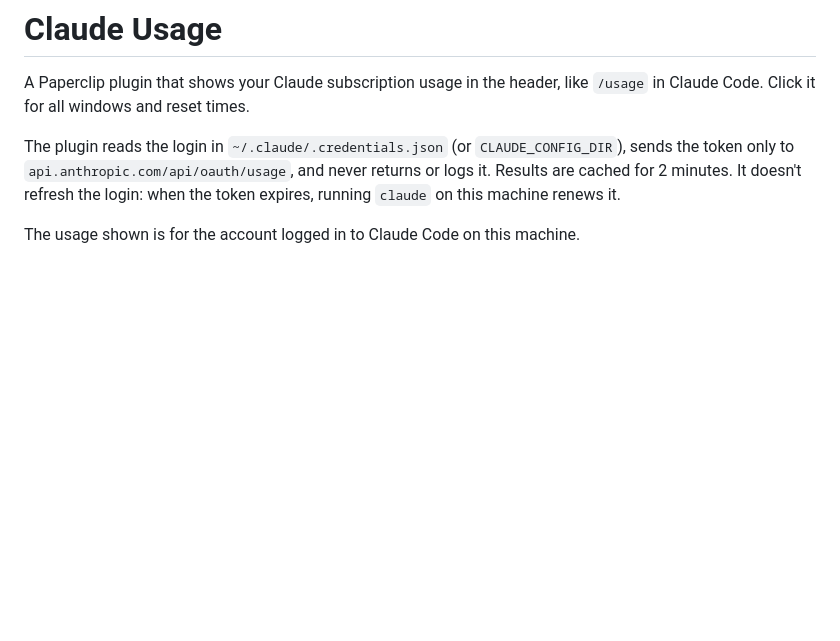
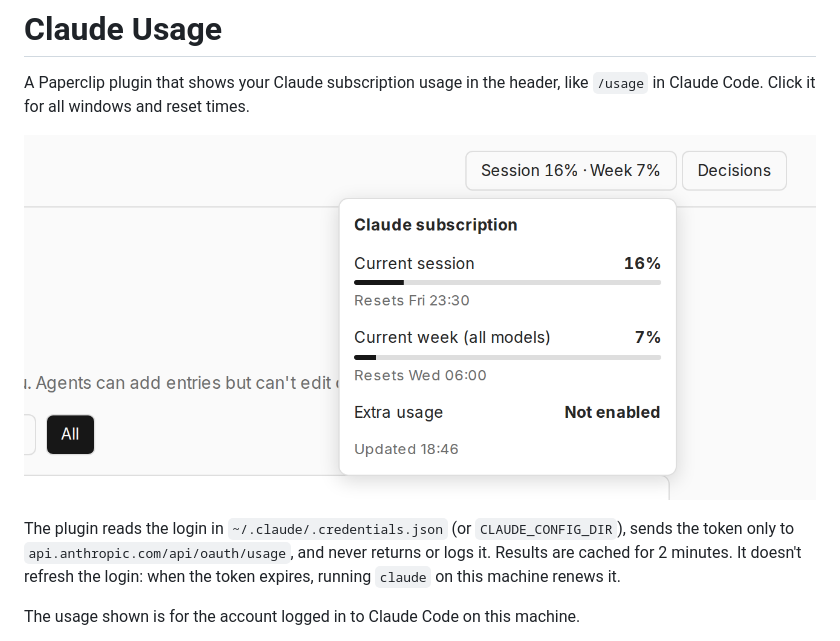
Before and after one commit to Nevysha/paperclip-plugins, a Markdown page: claude-usage/README.md, the part around the change. Rendered like a GitHub page; pictures changed too: claude-usage/docs/usage-panel.png (added); blank space fills up the shorter version.

```diff
--- a/claude-usage/README.md
+++ b/claude-usage/README.md
@@ -2,6 +2,8 @@
 
 A Paperclip plugin that shows your Claude subscription usage in the header, like `/usage` in Claude Code.
 Click it for all windows and reset times.
+
+![The usage button in the header, open on a panel showing session and weekly usage with reset times](docs/usage-panel.png)
 
 The plugin reads the login in `~/.claude/.credentials.json` (or `CLAUDE_CONFIG_DIR`), sends the token only to
 `api.anthropic.com/api/oauth/usage`, and never returns or logs it. Results are cached for 2 minutes. It doesn't
```
Also changed, not shown: README.md (+14 -2 lines), decision-log/README.md (+2 -0 lines), decision-log/docs/decision-log.png (added).
